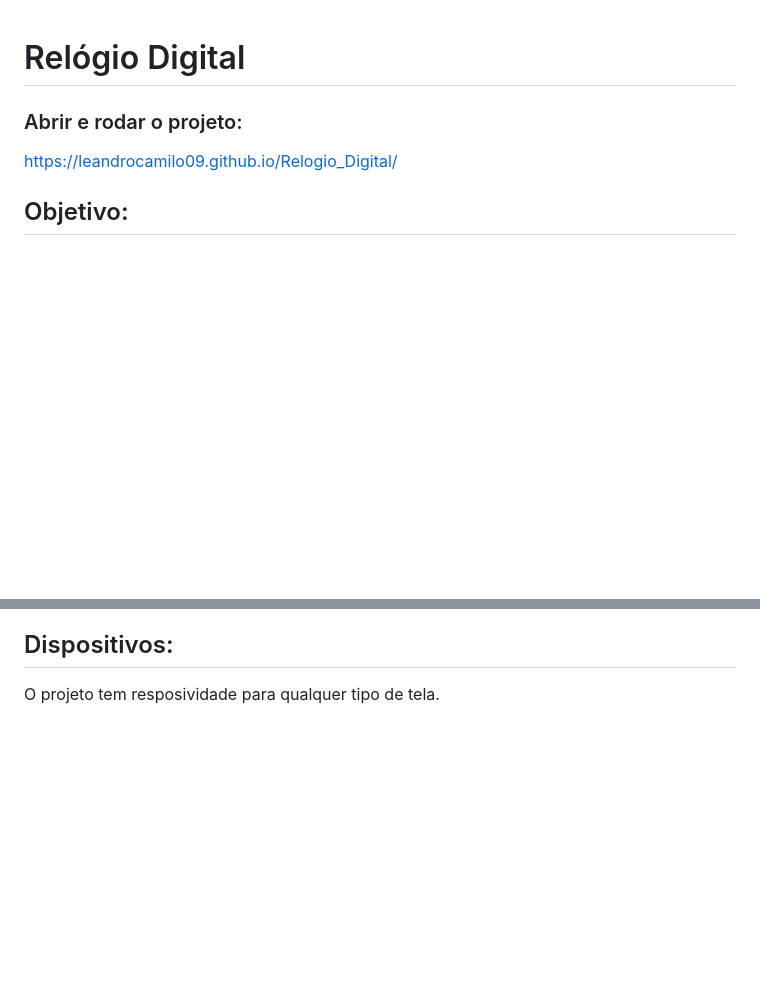
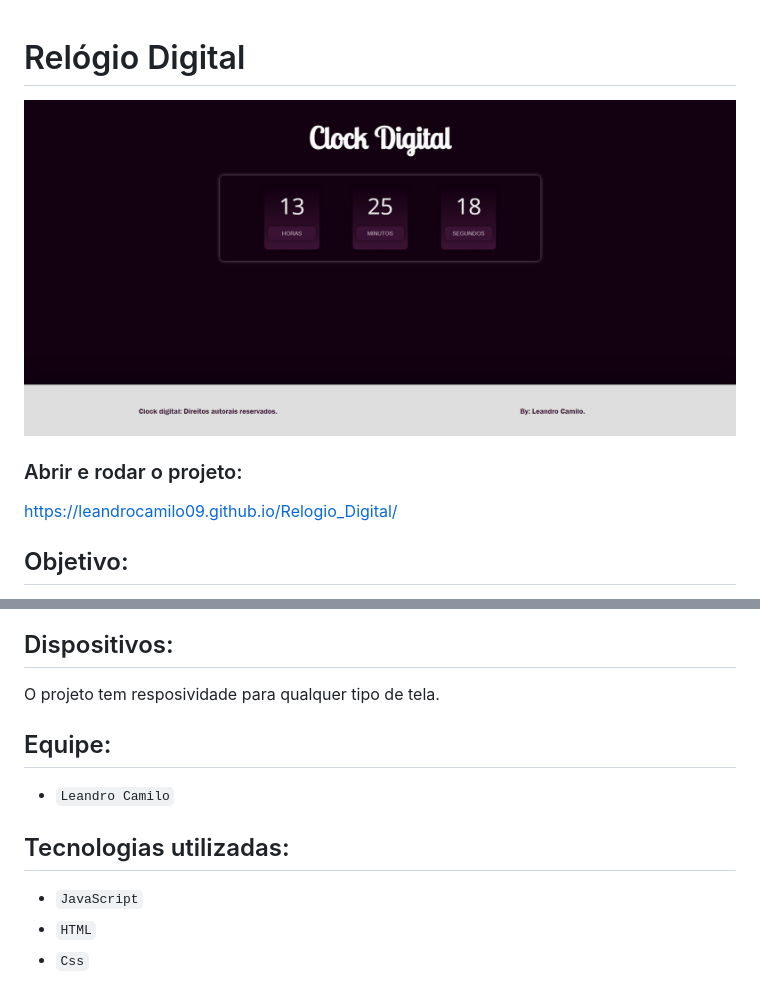
Before and after one commit to LeandroCamilo09/Relogio_Digital, a Markdown page: readme.md, 2 parts joined by grey strips. Drawn GitHub-style; pictures changed too: img/Clock_Digital.png (added); blank space fills up the shorter version.

Commit message:
imagem do projeto

```diff
--- a/readme.md
+++ b/readme.md
@@ -1,4 +1,6 @@
 # Relógio Digital
+
+<img src="./img/Clock_Digital.png">
 
 ### Abrir e rodar o projeto:
 
@@ -15,3 +17,13 @@ Entender como obter informações globais da internet, no caso informação de h
 ## Dispositivos:
 
 O projeto tem resposividade para qualquer tipo de tela.
+
+## Equipe:
+
+- `Leandro Camilo`
+
+## Tecnologias utilizadas:
+
+- `JavaScript`
+- `HTML`
+- `Css`
```
